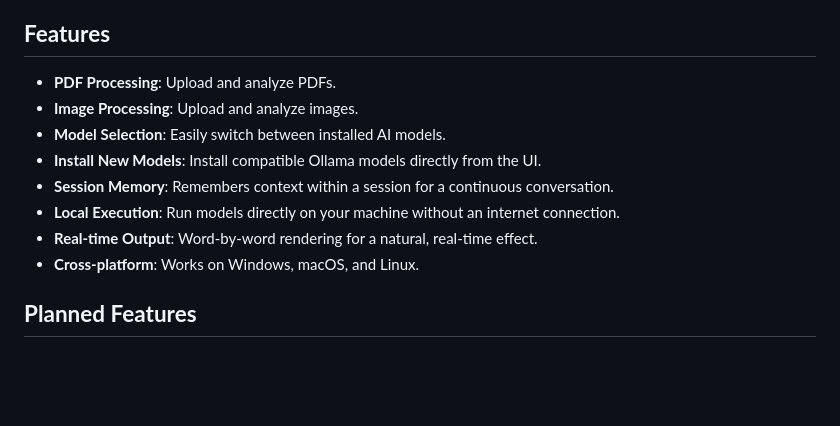
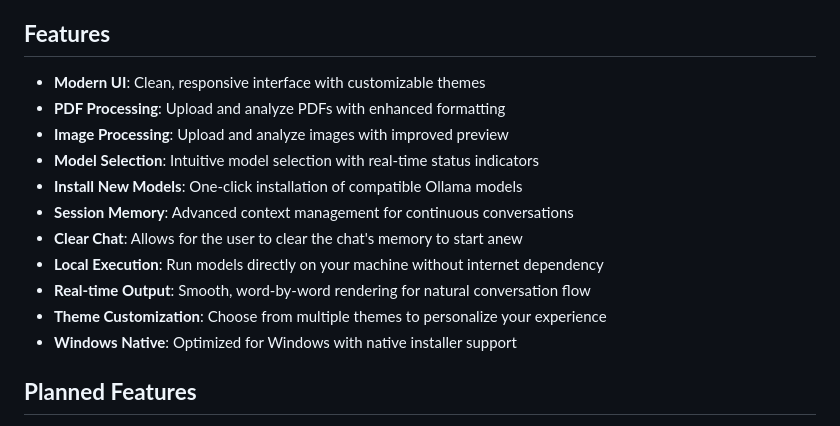
Before and after one commit to m-jay21/ACE-Ollama-GUI, a Markdown page: README.md, the part around the change. GitHub-like rendering; blank space fills up the shorter version.

```diff
--- a/README.md
+++ b/README.md
@@ -4,14 +4,17 @@
 **ACE** is a graphical user interface (GUI) for **Ollama**, designed to eliminate the need for command-line usage. This project provides an intuitive interface for users to interact with locally installed AI models. Built as an Electron application for better cross-platform compatibility and user experience.
 
 ## **Features**
-- **PDF Processing**: Upload and analyze PDFs.
-- **Image Processing**: Upload and analyze images.
-- **Model Selection**: Easily switch between installed AI models.
-- **Install New Models**: Install compatible Ollama models directly from the UI.
-- **Session Memory**: Remembers context within a session for a continuous conversation.
-- **Local Execution**: Run models directly on your machine without an internet connection.
-- **Real-time Output**: Word-by-word rendering for a natural, real-time effect.
-- **Cross-platform**: Works on Windows, macOS, and Linux.
+- **Modern UI**: Clean, responsive interface with customizable themes
+- **PDF Processing**: Upload and analyze PDFs with enhanced formatting
+- **Image Processing**: Upload and analyze images with improved preview
+- **Model Selection**: Intuitive model selection with real-time status indicators
+- **Install New Models**: One-click installation of compatible Ollama models
+- **Session Memory**: Advanced context management for continuous conversations
+- **Clear Chat**: Allows for the user to clear the chat's memory to start anew
+- **Local Execution**: Run models directly on your machine without internet dependency
+- **Real-time Output**: Smooth, word-by-word rendering for natural conversation flow
+- **Theme Customization**: Choose from multiple themes to personalize your experience
+- **Windows Native**: Optimized for Windows with native installer support
 
 ## **Planned Features**
 - **Prompt Modes**: Predefined modes (e.g., "Explain like I'm five") for different use cases.
```
